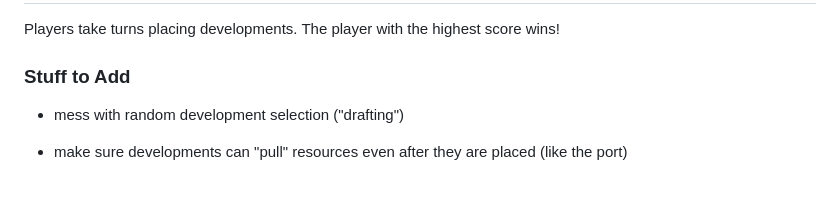
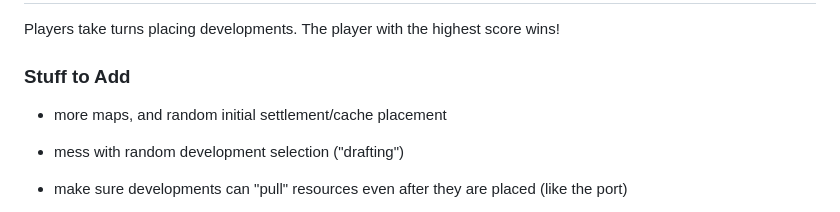
Before and after one commit to kovasap/shifting-world, a Markdown page: README.md, the part around the change. Rendered like a GitHub page; blank space fills up the shorter version.

```diff
--- a/README.md
+++ b/README.md
@@ -6,6 +6,7 @@ Players take turns placing developments.  The player with the highest score wins
 
 ### Stuff to Add
 
+ - more maps, and random initial settlement/cache placement
  - mess with random development selection ("drafting")
  - make sure developments can "pull" resources even after they are placed (like the port)
  - make monument less good, or more expensive
```
